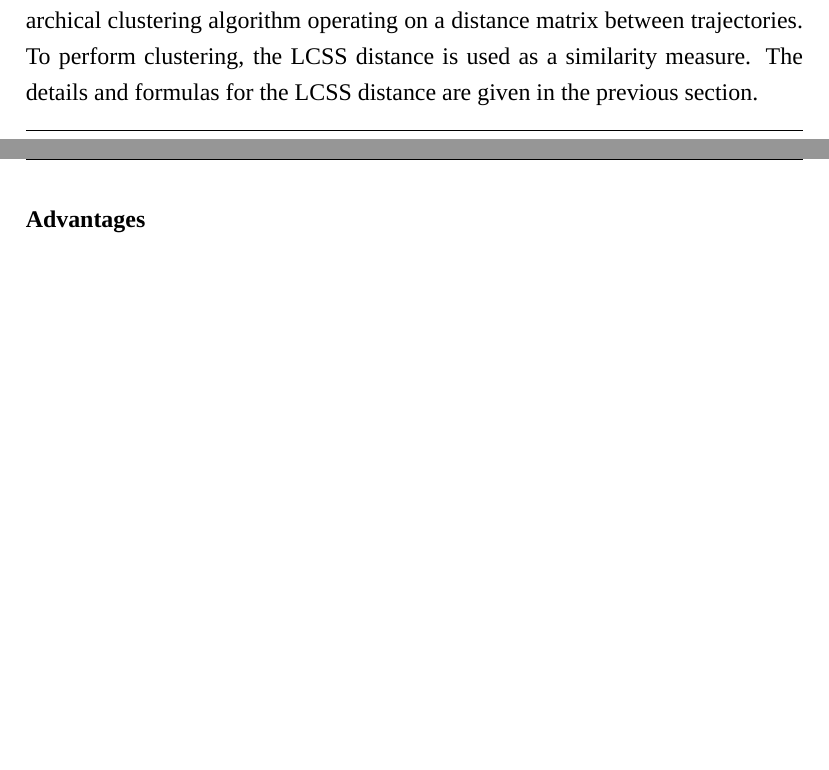
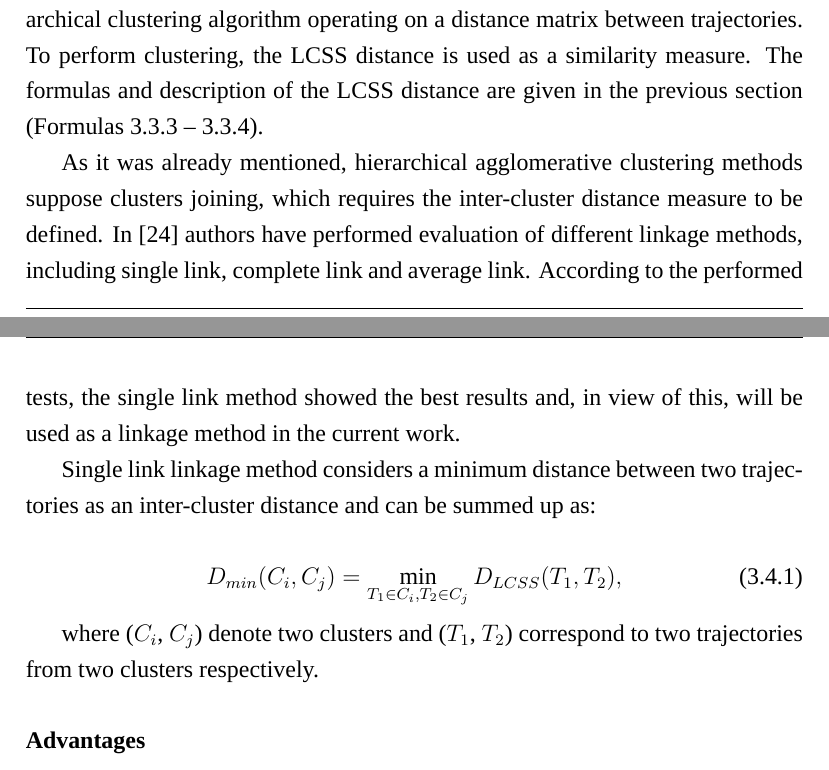
Before and after one commit to aygulmardanova/mt-latex, a LaTeX thesis (mt.tex, which reads content/3-background.tex): two parts of pages 32 and 33 of 53 before the commit and two parts of pages 32 and 33 of 54 after it, joined at a grey line, cut so that both start at the same text, the shorter picture padded with empty space. Compiled offline with XeLaTeX; a missing font is replaced by an installed copy or a similar font.

Commit message:
few updates

```diff
--- a/content/3-background.tex
+++ b/content/3-background.tex
@@ -191,7 +191,17 @@ The proposed approach consists of two phases (\ref{fig:str}):
 	\label{fig:str}
 \end{figure}
 
-The clustering is done in an unsupervised manner using an agglomerative hierarchical clustering algorithm operating on a distance matrix between trajectories. To perform clustering, the LCSS distance is used as a similarity measure. The details and formulas for the LCSS distance are given in the previous section.
+The clustering is done in an unsupervised manner using an agglomerative hierarchical clustering algorithm operating on a distance matrix between trajectories. To perform clustering, the LCSS distance is used as a similarity measure. The formulas and description of the LCSS distance are given in the previous section (Formulas \ref{eq:dlcss} -- \ref{eq:lcss}).
+
+As it was already mentioned, hierarchical agglomerative clustering methods suppose clusters joining, which requires the inter-cluster distance measure to be defined. In \cite{inproceedings:7_related_work} authors have performed evaluation of different linkage methods, including single link, complete link and average link. According to the performed tests, the single link method showed the best results and, in view of this, will be used as a linkage method in the current work.
+
+Single link linkage method considers a minimum distance between two trajectories as an inter-cluster distance and can be summed up as:
+
+\begin{equation} \label{eq:single_link}
+	D_{min}(C_i, C_j) = \min_{T_1 \in C_i, T_2 \in C_j} D_{LCSS}(T_1, T_2),
+\end{equation}
+
+where ($C_i$, $C_j$) denote two clusters and ($T_1$, $T_2$) correspond to two trajectories from two clusters respectively.
 
 \subsubsection{Advantages}
 One of the advantages of the proposed method is that the chosen similarity measure does not require the trajectories to be of the same length, so that the preprocessing of the trajectories, which is a high complexity process, can be avoided. Moreover, the training data is allowed to contain normal trajectories as well as anomalous: algorithm will extract both normal and anomalous clusters. Dense clusters will represent normal trajectories classes, sparse clusters – anomalous trajectories classes.
```
Also changed, not shown: content/4-framework.tex (+2 -2 lines), mt.pdf, content/3-background.tex (10 more changed lines).
